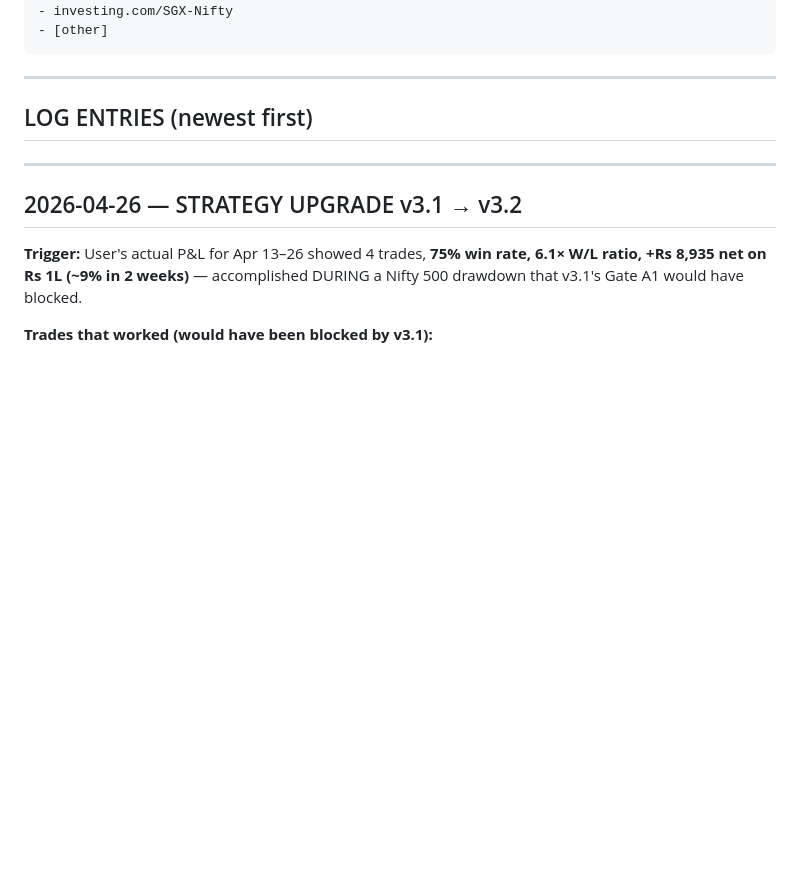
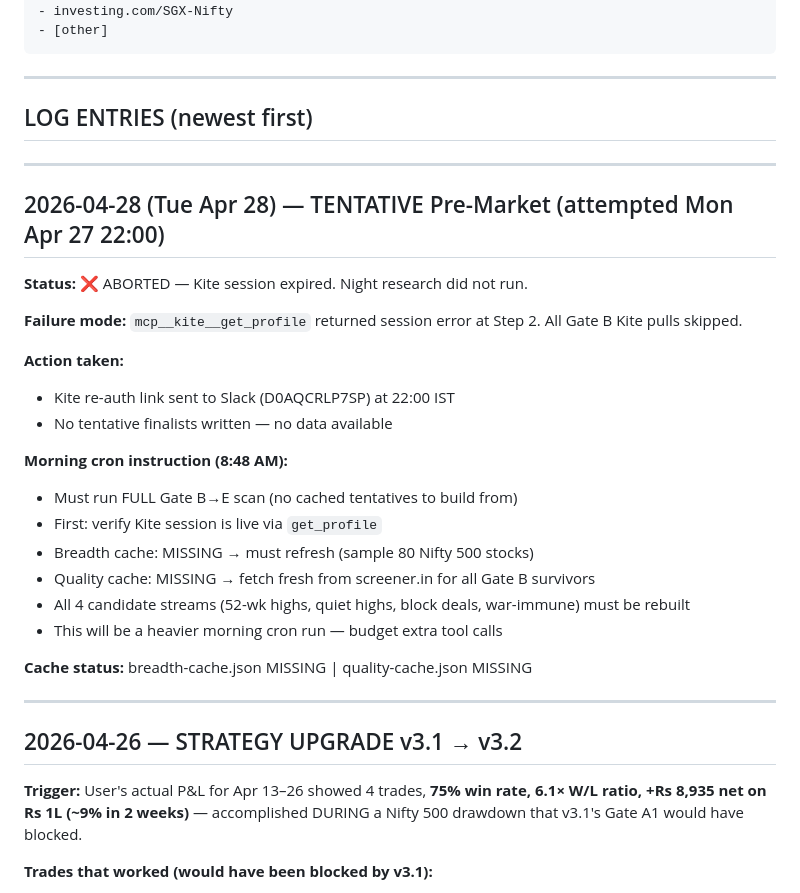
Before and after one commit to sonho87/rakesh-portfolio, a Markdown page: RESEARCH-LOG.md, the part around the change. Drawn GitHub-style; blank space fills up the shorter version.

Commit message:
night research 2026-04-27 — aborted: Kite session expired
Kite re-auth link sent to Slack. Morning cron must run full Gate B→E scan.
No tentative finalists. Both caches (breadth, quality) missing — morning will rebuild.

Co-Authored-By: Claude Sonnet 4.6 <noreply@anthropic.com>

```diff
--- a/RESEARCH-LOG.md
+++ b/RESEARCH-LOG.md
@@ -64,6 +64,28 @@ Most recent entry at the TOP. Keep last 30 days, archive older.
 ---
 
 ## LOG ENTRIES (newest first)
+
+---
+
+## 2026-04-28 (Tue Apr 28) — TENTATIVE Pre-Market (attempted Mon Apr 27 22:00)
+
+**Status:** ❌ ABORTED — Kite session expired. Night research did not run.
+
+**Failure mode:** `mcp__kite__get_profile` returned session error at Step 2. All Gate B Kite pulls skipped.
+
+**Action taken:**
+- Kite re-auth link sent to Slack (D0AQCRLP7SP) at 22:00 IST
+- No tentative finalists written — no data available
+
+**Morning cron instruction (8:48 AM):**
+- Must run FULL Gate B→E scan (no cached tentatives to build from)
+- First: verify Kite session is live via `get_profile`
+- Breadth cache: MISSING → must refresh (sample 80 Nifty 500 stocks)
+- Quality cache: MISSING → fetch fresh from screener.in for all Gate B survivors
+- All 4 candidate streams (52-wk highs, quiet highs, block deals, war-immune) must be rebuilt
+- This will be a heavier morning cron run — budget extra tool calls
+
+**Cache status:** breadth-cache.json MISSING | quality-cache.json MISSING
 
 ---
 
```
